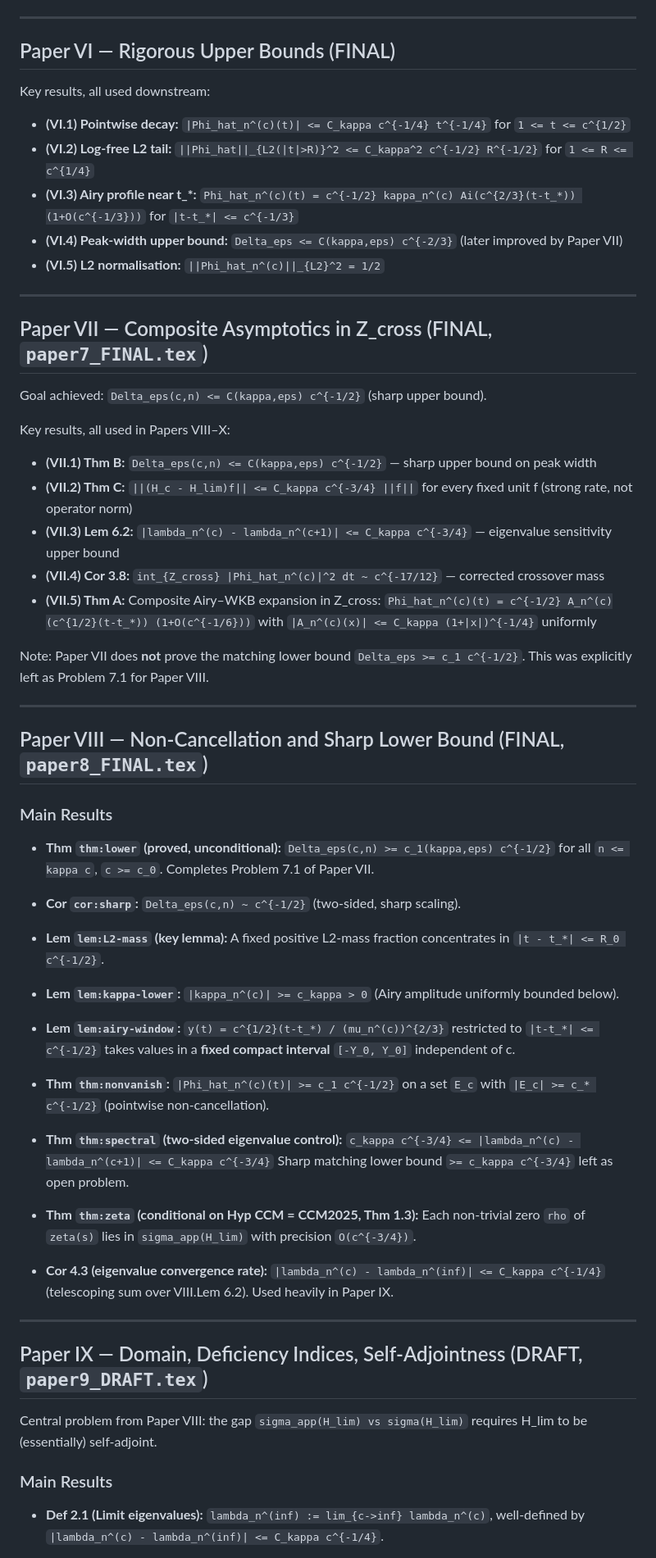
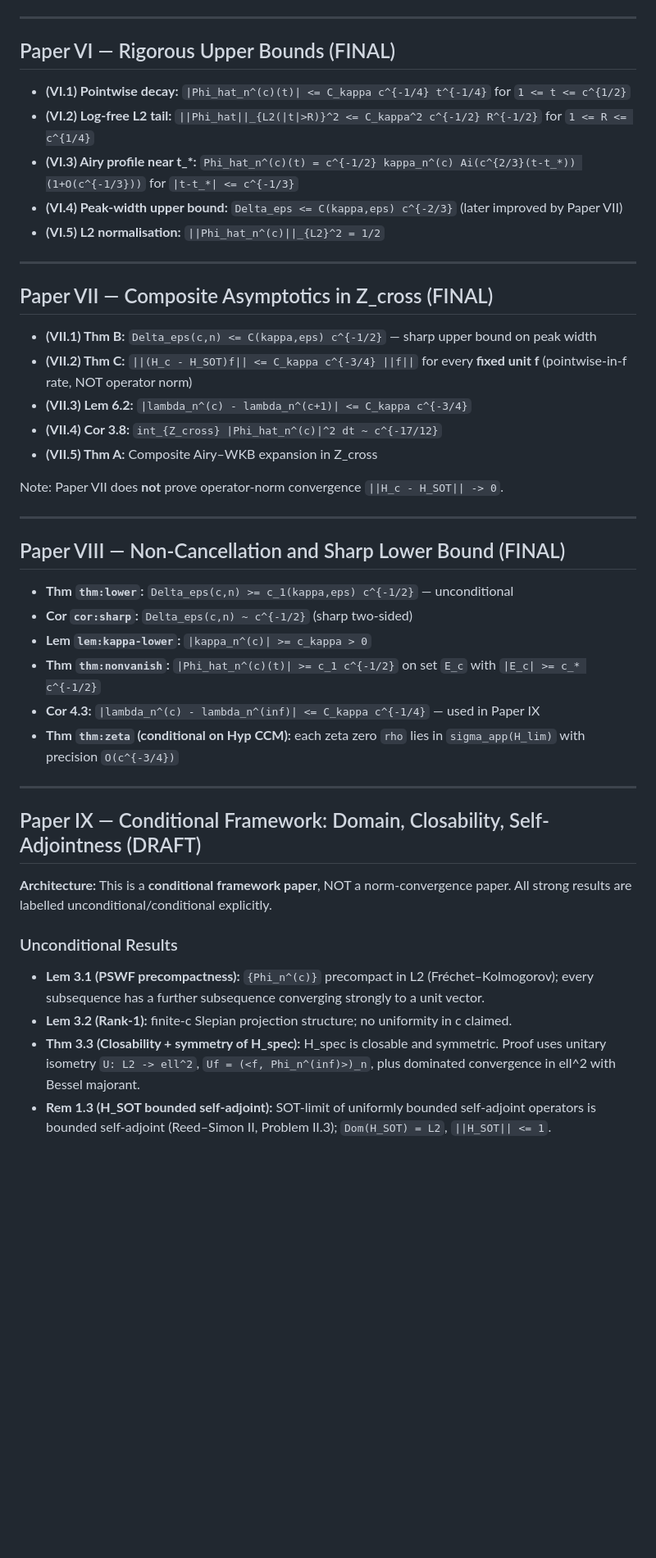
Before and after one commit to Waschtl904/prolate-primes-paper, a Markdown page: context_summary.md, the part around one of its changes. Shown at 82% size. Drawn GitHub-style; blank space fills up the shorter version.

```diff
--- a/context_summary.md
+++ b/context_summary.md
@@ -48,8 +58,6 @@ bandwidth decay → rigorous peak-width upper bounds → crossover asymptotics
 
 ## Paper VI — Rigorous Upper Bounds (FINAL)
 
-Key results, all used downstream:
-
 - **(VI.1) Pointwise decay:** `|Phi_hat_n^(c)(t)| <= C_kappa c^{-1/4} t^{-1/4}` for `1 <= t <= c^{1/2}`
 - **(VI.2) Log-free L2 tail:** `||Phi_hat||_{L2(|t|>R)}^2 <= C_kappa^2 c^{-1/2} R^{-1/2}` for `1 <= R <= c^{1/4}`
 - **(VI.3) Airy profile near t_*:** `Phi_hat_n^(c)(t) = c^{-1/2} kappa_n^(c) Ai(c^{2/3}(t-t_*)) (1+O(c^{-1/3}))` for `|t-t_*| <= c^{-1/3}`
@@ -58,68 +66,42 @@ Key results, all used downstream:
 
 ---
 
-## Paper VII — Composite Asymptotics in Z_cross (FINAL, `paper7_FINAL.tex`)
-
-Goal achieved: `Delta_eps(c,n) <= C(kappa,eps) c^{-1/2}` (sharp upper bound).
-
-Key results, all used in Papers VIII–X:
+## Paper VII — Composite Asymptotics in Z_cross (FINAL)
 
 - **(VII.1) Thm B:** `Delta_eps(c,n) <= C(kappa,eps) c^{-1/2}` — sharp upper bound on peak width
-- **(VII.2) Thm C:** `||(H_c - H_lim)f|| <= C_kappa c^{-3/4} ||f||` for every fixed unit f (strong rate, not operator norm)
-- **(VII.3) Lem 6.2:** `|lambda_n^(c) - lambda_n^(c+1)| <= C_kappa c^{-3/4}` — eigenvalue sensitivity upper bound
-- **(VII.4) Cor 3.8:** `int_{Z_cross} |Phi_hat_n^(c)|^2 dt ~ c^{-17/12}` — corrected crossover mass
-- **(VII.5) Thm A:** Composite Airy–WKB expansion in Z_cross:
-  `Phi_hat_n^(c)(t) = c^{-1/2} A_n^(c)(c^{1/2}(t-t_*)) (1+O(c^{-1/6}))`
-  with `|A_n^(c)(x)| <= C_kappa (1+|x|)^{-1/4}` uniformly
+- **(VII.2) Thm C:** `||(H_c - H_SOT)f|| <= C_kappa c^{-3/4} ||f||` for every **fixed unit f** (pointwise-in-f rate, NOT operator norm)
+- **(VII.3) Lem 6.2:** `|lambda_n^(c) - lambda_n^(c+1)| <= C_kappa c^{-3/4}`
+- **(VII.4) Cor 3.8:** `int_{Z_cross} |Phi_hat_n^(c)|^2 dt ~ c^{-17/12}`
+- **(VII.5) Thm A:** Composite Airy–WKB expansion in Z_cross
 
-Note: Paper VII does **not** prove the matching lower bound `Delta_eps >= c_1 c^{-1/2}`.
-This was explicitly left as Problem 7.1 for Paper VIII.
+Note: Paper VII does **not** prove operator-norm convergence `||H_c - H_SOT|| -> 0`.
 
 ---
 
-## Paper VIII — Non-Cancellation and Sharp Lower Bound (FINAL, `paper8_FINAL.tex`)
+## Paper VIII — Non-Cancellation and Sharp Lower Bound (FINAL)
 
-### Main Results
-
-- **Thm `thm:lower` (proved, unconditional):**
-  `Delta_eps(c,n) >= c_1(kappa,eps) c^{-1/2}` for all `n <= kappa c`, `c >= c_0`.
-  Completes Problem 7.1 of Paper VII.
-
-- **Cor `cor:sharp`:** `Delta_eps(c,n) ~ c^{-1/2}` (two-sided, sharp scaling).
-
-- **Lem `lem:L2-mass` (key lemma):**
-  A fixed positive L2-mass fraction concentrates in `|t - t_*| <= R_0 c^{-1/2}`.
-
-- **Lem `lem:kappa-lower`:** `|kappa_n^(c)| >= c_kappa > 0` (Airy amplitude uniformly bounded below).
-
-- **Lem `lem:airy-window`:**
-  `y(t) = c^{1/2}(t-t_*) / (mu_n^(c))^{2/3}` restricted to `|t-t_*| <= c^{-1/2}`
-  takes values in a **fixed compact interval** `[-Y_0, Y_0]` independent of c.
-
-- **Thm `thm:nonvanish`:** `|Phi_hat_n^(c)(t)| >= c_1 c^{-1/2}` on a set `E_c`
-  with `|E_c| >= c_* c^{-1/2}` (pointwise non-cancellation).
-
-- **Thm `thm:spectral` (two-sided eigenvalue control):**
-  `c_kappa c^{-3/4} <= |lambda_n^(c) - lambda_n^(c+1)| <= C_kappa c^{-3/4}`
-  Sharp matching lower bound `>= c_kappa c^{-3/4}` left as open problem.
-
-- **Thm `thm:zeta` (conditional on Hyp CCM = CCM2025, Thm 1.3):**
-  Each non-trivial zero `rho` of `zeta(s)` lies in `sigma_app(H_lim)` with
-  precision `O(c^{-3/4})`.
-
-- **Cor 4.3 (eigenvalue convergence rate):**
-  `|lambda_n^(c) - lambda_n^(inf)| <= C_kappa c^{-1/4}` (telescoping sum over VIII.Lem 6.2).
-  Used heavily in Paper IX.
+- **Thm `thm:lower`:** `Delta_eps(c,n) >= c_1(kappa,eps) c^{-1/2}` — unconditional
+- **Cor `cor:sharp`:** `Delta_eps(c,n) ~ c^{-1/2}` (sharp two-sided)
+- **Lem `lem:kappa-lower`:** `|kappa_n^(c)| >= c_kappa > 0`
+- **Thm `thm:nonvanish`:** `|Phi_hat_n^(c)(t)| >= c_1 c^{-1/2}` on set `E_c` with `|E_c| >= c_* c^{-1/2}`
+- **Cor 4.3:** `|lambda_n^(c) - lambda_n^(inf)| <= C_kappa c^{-1/4}` — used in Paper IX
+- **Thm `thm:zeta` (conditional on Hyp CCM):** each zeta zero `rho` lies in `sigma_app(H_lim)` with precision `O(c^{-3/4})`
 
 ---
 
-## Paper IX — Domain, Deficiency Indices, Self-Adjointness (DRAFT, `paper9_DRAFT.tex`)
+## Paper IX — Conditional Framework: Domain, Closability, Self-Adjointness (DRAFT)
 
-Central problem from Paper VIII: the gap `sigma_app(H_lim) vs sigma(H_lim)` requires
-H_lim to be (essentially) self-adjoint.
+**Architecture:** This is a **conditional framework paper**, NOT a norm-convergence paper.
+All strong results are labelled unconditional/conditional explicitly.
 
-### Main Results
+### Unconditional Results
 
-- **Def 2.1 (Limit eigenvalues):**
-  `lambda_n^(inf) := lim_{c->inf} lambda_n^(c)`, well-defined by `|lambda_n^(c) - lambda_n^(inf)| <= C_kappa c^{-1/4}`.
+- **Lem 3.1 (PSWF precompactness):** `{Phi_n^(c)}` precompact in L2 (Fréchet–Kolmogorov);
+  every subsequence has a further subsequence converging strongly to a unit vector.
+- **Lem 3.2 (Rank-1):** finite-c Slepian projection structure; no uniformity in c claimed.
+- **Thm 3.3 (Closability + symmetry of H_spec):** H_spec is closable and symmetric.
+  Proof uses unitary isometry `U: L2 -> ell^2`, `Uf = (<f, Phi_n^(inf)>)_n`,
+  plus dominated convergence in ell^2 with Bessel majorant.
+- **Rem 1.3 (H_SOT bounded self-adjoint):** SOT-limit of uniformly bounded self-adjoint operators
+  is bounded self-adjoint (Reed–Simon II, Problem II.3); `Dom(H_SOT) = L2`, `||H_SOT|| <= 1`.
 
```
Also changed, not shown: other parts of context_summary.md (+113 -107 lines).
